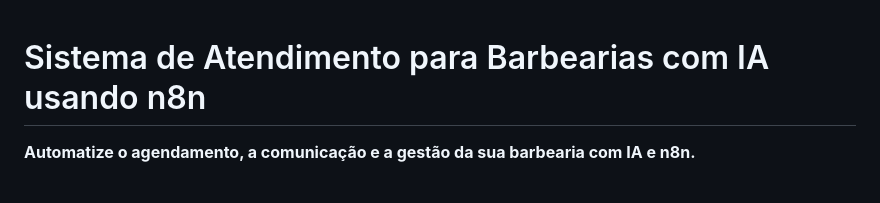
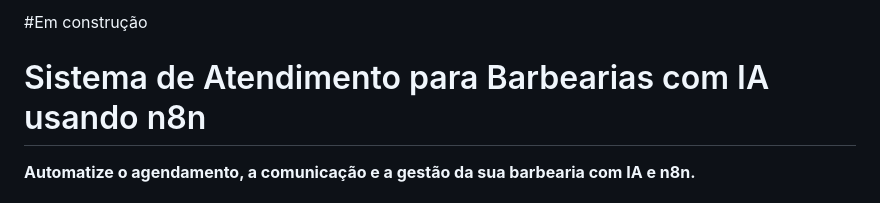
Before and after one commit to brunopersy/Agente-n8n-Barbearia, a Markdown page: README.md, the part around the change. GitHub-like rendering.

Commit message:
Atualizar o README.md
edit

```diff
--- a/README.md
+++ b/README.md
@@ -1,3 +1,6 @@
+#Em construção
+
+
 # Sistema de Atendimento para Barbearias com IA usando n8n
 
  **Automatize o agendamento, a comunicação e a gestão da sua barbearia com IA e n8n.**
```
